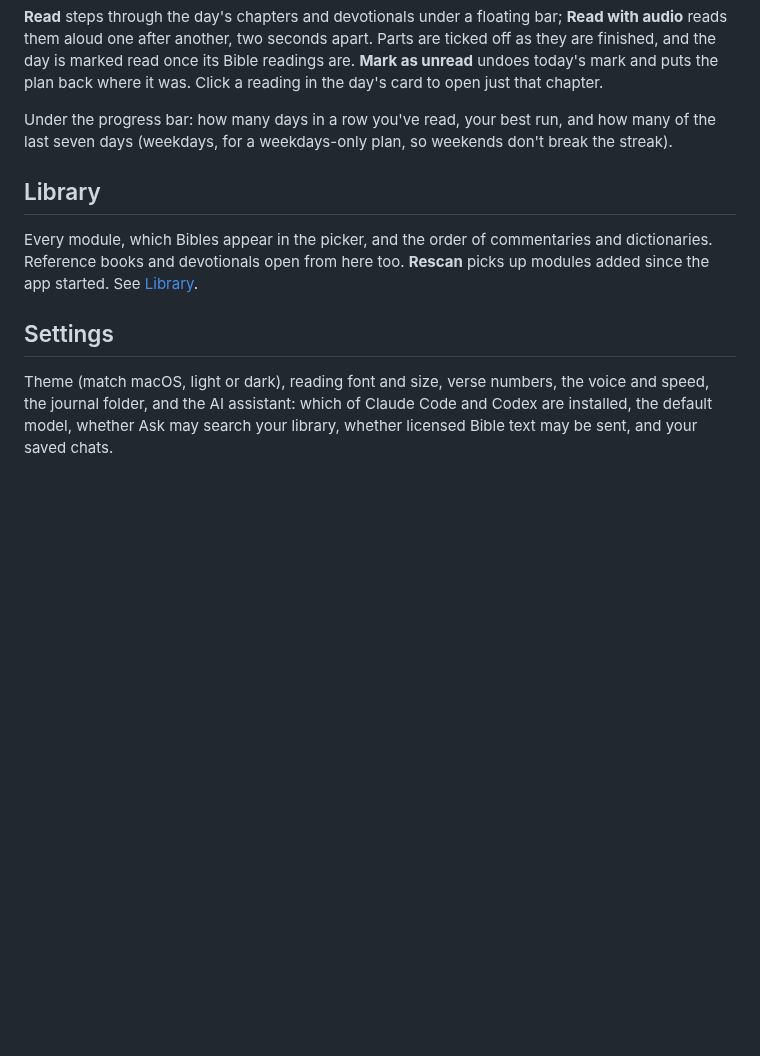
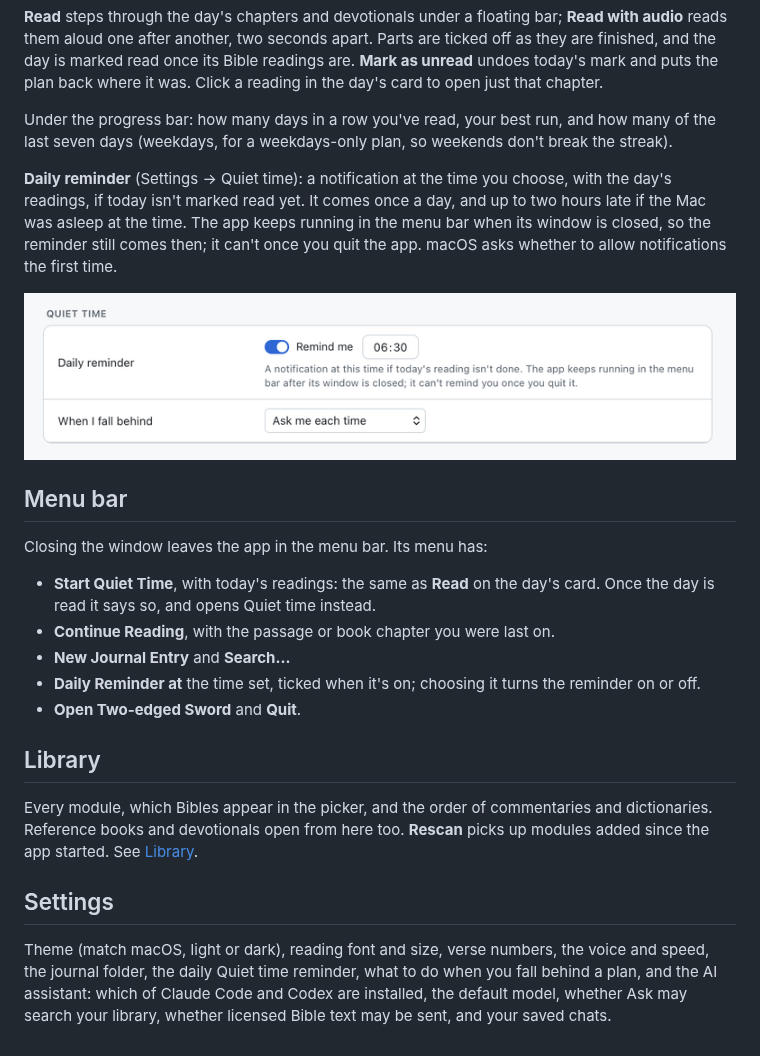
Before and after one commit to waynetd777/two-edged-sword, a Markdown page: docs/features.md, the part around the change. Rendered like a GitHub page; pictures changed too: docs/images/reminder-light.png (added); blank space fills up the shorter version.

```diff
--- a/docs/features.md
+++ b/docs/features.md
@@ -133,6 +133,25 @@ that chapter.
 Under the progress bar: how many days in a row you've read, your best run, and how many of the
 last seven days (weekdays, for a weekdays-only plan, so weekends don't break the streak).
 
+**Daily reminder** (Settings → Quiet time): a notification at the time you choose, with the day's
+readings, if today isn't marked read yet. It comes once a day, and up to two hours late if the
+Mac was asleep at the time. The app keeps running in the menu bar when its window is closed, so
+the reminder still comes then; it can't once you quit the app. macOS asks whether to allow
+notifications the first time.
+
+<picture><source media="(prefers-color-scheme: dark)" srcset="images/reminder-dark.png"><img alt="The daily reminder in Settings" src="images/reminder-light.png"></picture>
+
+## Menu bar
+
+Closing the window leaves the app in the menu bar. Its menu has:
+
+- **Start Quiet Time**, with today's readings: the same as **Read** on the day's card. Once the
+  day is read it says so, and opens Quiet time instead.
+- **Continue Reading**, with the passage or book chapter you were last on.
+- **New Journal Entry** and **Search…**
+- **Daily Reminder at** the time set, ticked when it's on; choosing it turns the reminder on or off.
+- **Open Two-edged Sword** and **Quit**.
+
 ## Library
 
 Every module, which Bibles appear in the picker, and the order of commentaries and dictionaries.
@@ -142,6 +161,7 @@ app started. See [Library](library.md).
 ## Settings
 
 Theme (match macOS, light or dark), reading font and size, verse numbers, the voice and speed,
-the journal folder, and the AI assistant: which of Claude Code and Codex are installed, the
+the journal folder, the daily Quiet time reminder, what to do when you fall behind a plan, and
+the AI assistant: which of Claude Code and Codex are installed, the
 default model, whether Ask may search your library, whether licensed Bible text may be sent,
 and your saved chats.
```
Also changed, not shown: README.md (+3 -2 lines), docs/development.md (+6 -2 lines), docs/images/reminder-dark.png (added), 2 other files.
